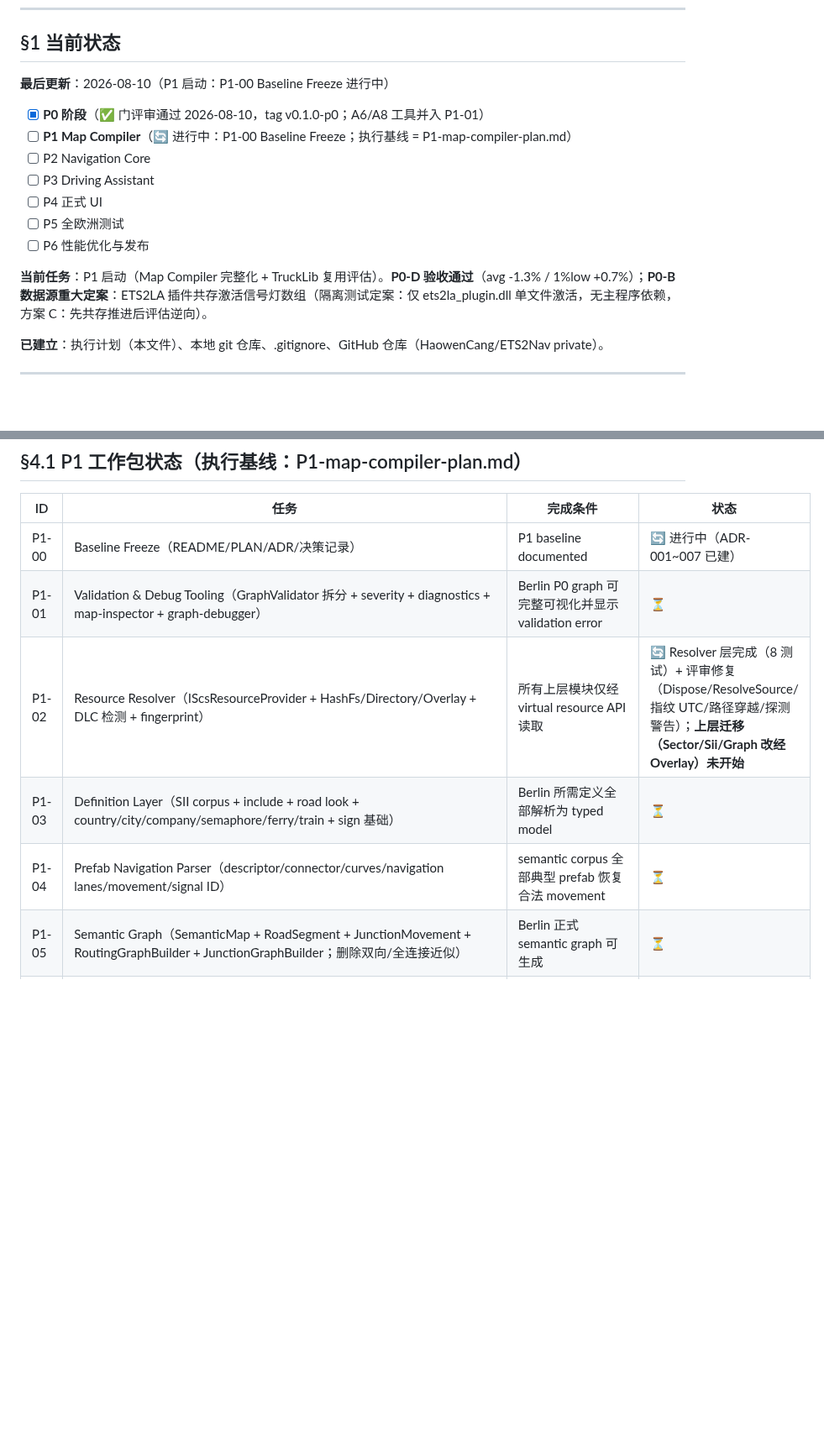
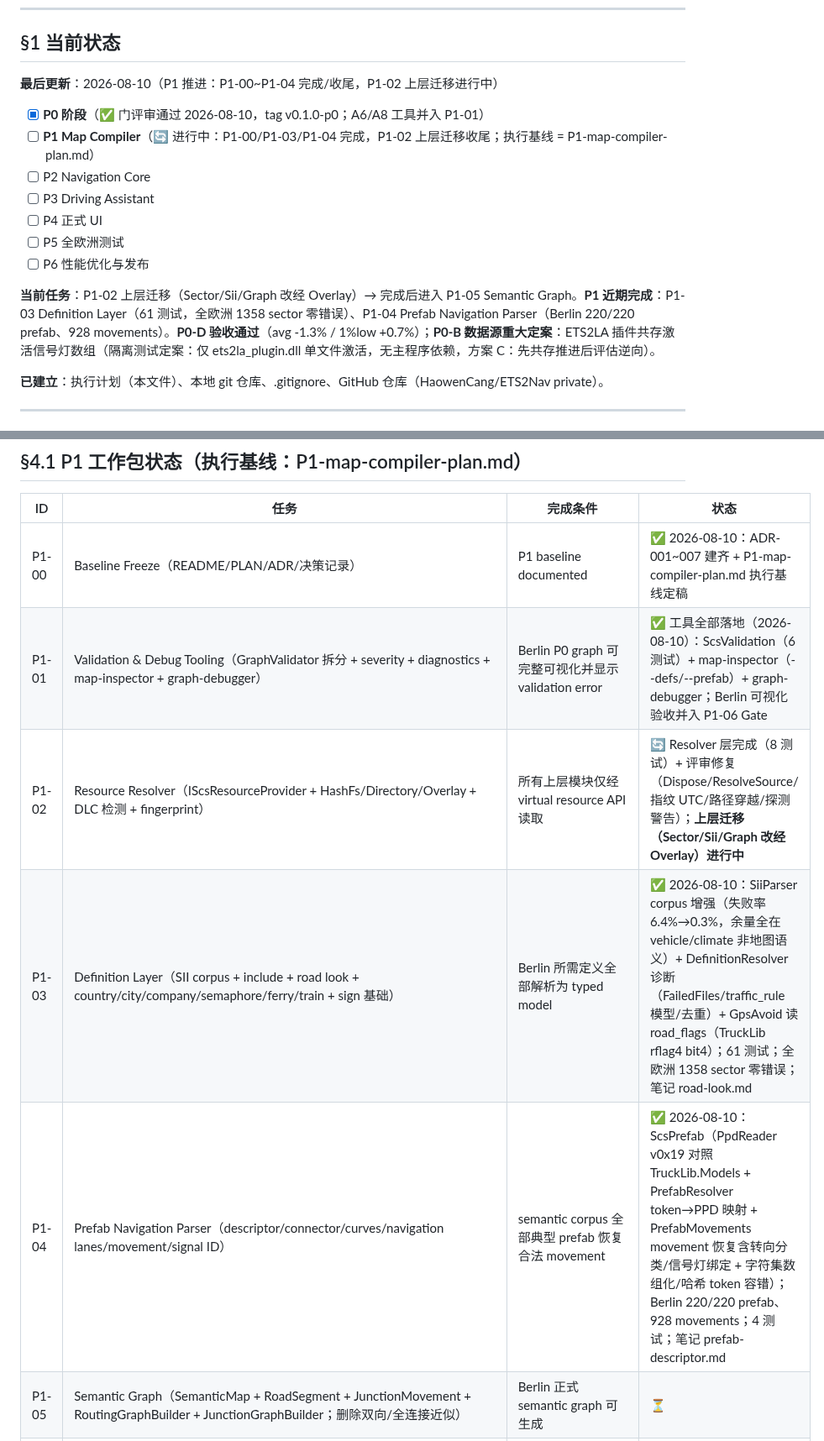
Before and after one commit to HaowenCang/ETS2Nav, a Markdown page: PLAN.md, 2 parts joined by grey strips. Shown at 84% size. Rendered like a GitHub page; blank space fills up the shorter version.

Commit message:
PLAN: 同步 P1 进度（P1-00/01/03/04 完成、P1-02 迁移进行中）+ P0 遗留闭环（A2/A7/门/B8）

```diff
--- a/PLAN.md
+++ b/PLAN.md
@@ -7,17 +7,17 @@
 
 ## §1 当前状态
 
-**最后更新**：2026-08-10（P1 启动：P1-00 Baseline Freeze 进行中）
+**最后更新**：2026-08-10（P1 推进：P1-00~P1-04 完成/收尾，P1-02 上层迁移进行中）
 
 - [x] **P0 阶段**（✅ 门评审通过 2026-08-10，tag v0.1.0-p0；A6/A8 工具并入 P1-01）
-- [ ] **P1 Map Compiler**（🔄 进行中：P1-00 Baseline Freeze；执行基线 = P1-map-compiler-plan.md）
+- [ ] **P1 Map Compiler**（🔄 进行中：P1-00/P1-03/P1-04 完成，P1-02 上层迁移收尾；执行基线 = P1-map-compiler-plan.md）
 - [ ] P2 Navigation Core
 - [ ] P3 Driving Assistant
 - [ ] P4 正式 UI
 - [ ] P5 全欧洲测试
 - [ ] P6 性能优化与发布
 
-**当前任务**：P1 启动（Map Compiler 完整化 + TruckLib 复用评估）。**P0-D 验收通过**（avg -1.3% / 1%low +0.7%）；**P0-B 数据源重大定案**：ETS2LA 插件共存激活信号灯数组（隔离测试定案：仅 ets2la_plugin.dll 单文件激活，无主程序依赖，方案 C：先共存推进后评估逆向）。
+**当前任务**：P1-02 上层迁移（Sector/Sii/Graph 改经 Overlay）→ 完成后进入 P1-05 Semantic Graph。**P1 近期完成**：P1-03 Definition Layer（61 测试，全欧洲 1358 sector 零错误）、P1-04 Prefab Navigation Parser（Berlin 220/220 prefab、928 movements）。**P0-D 验收通过**（avg -1.3% / 1%low +0.7%）；**P0-B 数据源重大定案**：ETS2LA 插件共存激活信号灯数组（隔离测试定案：仅 ets2la_plugin.dll 单文件激活，无主程序依赖，方案 C：先共存推进后评估逆向）。
 
 **已建立**：执行计划（本文件）、本地 git 仓库、.gitignore、GitHub 仓库（HaowenCang/ETS2Nav private）。
 
@@ -106,11 +106,11 @@
 
 | ID | 任务 | 完成条件 | 状态 |
 |---|---|---|---|
-| P1-00 | Baseline Freeze（README/PLAN/ADR/决策记录） | P1 baseline documented | 🔄 进行中（ADR-001~007 已建） |
-| P1-01 | Validation & Debug Tooling（GraphValidator 拆分 + severity + diagnostics + map-inspector + graph-debugger） | Berlin P0 graph 可完整可视化并显示 validation error | ⏳ |
-| P1-02 | Resource Resolver（IScsResourceProvider + HashFs/Directory/Overlay + DLC 检测 + fingerprint） | 所有上层模块仅经 virtual resource API 读取 | 🔄 Resolver 层完成（8 测试）+ 评审修复（Dispose/ResolveSource/指纹 UTC/路径穿越/探测警告）；**上层迁移（Sector/Sii/Graph 改经 Overlay）未开始** |
-| P1-03 | Definition Layer（SII corpus + include + road look + country/city/company/semaphore/ferry/train + sign 基础） | Berlin 所需定义全部解析为 typed model | ⏳ |
-| P1-04 | Prefab Navigation Parser（descriptor/connector/curves/navigation lanes/movement/signal ID） | semantic corpus 全部典型 prefab 恢复合法 movement | ⏳ |
+| P1-00 | Baseline Freeze（README/PLAN/ADR/决策记录） | P1 baseline documented | ✅ 2026-08-10：ADR-001~007 建齐 + P1-map-compiler-plan.md 执行基线定稿 |
+| P1-01 | Validation & Debug Tooling（GraphValidator 拆分 + severity + diagnostics + map-inspector + graph-debugger） | Berlin P0 graph 可完整可视化并显示 validation error | ✅ 工具全部落地（2026-08-10）：ScsValidation（6 测试）+ map-inspector（--defs/--prefab）+ graph-debugger；Berlin 可视化验收并入 P1-06 Gate |
+| P1-02 | Resource Resolver（IScsResourceProvider + HashFs/Directory/Overlay + DLC 检测 + fingerprint） | 所有上层模块仅经 virtual resource API 读取 | 🔄 Resolver 层完成（8 测试）+ 评审修复（Dispose/ResolveSource/指纹 UTC/路径穿越/探测警告）；**上层迁移（Sector/Sii/Graph 改经 Overlay）进行中** |
+| P1-03 | Definition Layer（SII corpus + include + road look + country/city/company/semaphore/ferry/train + sign 基础） | Berlin 所需定义全部解析为 typed model | ✅ 2026-08-10：SiiParser corpus 增强（失败率 6.4%→0.3%，余量全在 vehicle/climate 非地图语义）+ DefinitionResolver 诊断（FailedFiles/traffic_rule 模型/去重）+ GpsAvoid 读 road_flags（TruckLib rflag4 bit4）；61 测试；全欧洲 1358 sector 零错误；笔记 road-look.md |
+| P1-04 | Prefab Navigation Parser（descriptor/connector/curves/navigation lanes/movement/signal ID） | semantic corpus 全部典型 prefab 恢复合法 movement | ✅ 2026-08-10：ScsPrefab（PpdReader v0x19 对照 TruckLib.Models + PrefabResolver token→PPD 映射 + PrefabMovements movement 恢复含转向分类/信号灯绑定 + 字符集数组化/哈希 token 容错）；Berlin 220/220 prefab、928 movements；4 测试；笔记 prefab-descriptor.md |
 | P1-05 | Semantic Graph（SemanticMap + RoadSegment + JunctionMovement + RoutingGraphBuilder + JunctionGraphBuilder；删除双向/全连接近似） | Berlin 正式 semantic graph 可生成 | ⏳ |
 | P1-06 | **Berlin Semantic Gate**（独立 Gate：≥500 deterministic random OD，0 fatal / 0 已知非法 movement / 0 逆行） | Gate 通过 | ⏳ |
 | P1-07 | Germany Scale Test（完整 Germany build + validation 无 blocker + random OD ≥500） | 通过 | ⏳ |
```
Also changed, not shown: other parts of PLAN.md (+7 -7 lines).
